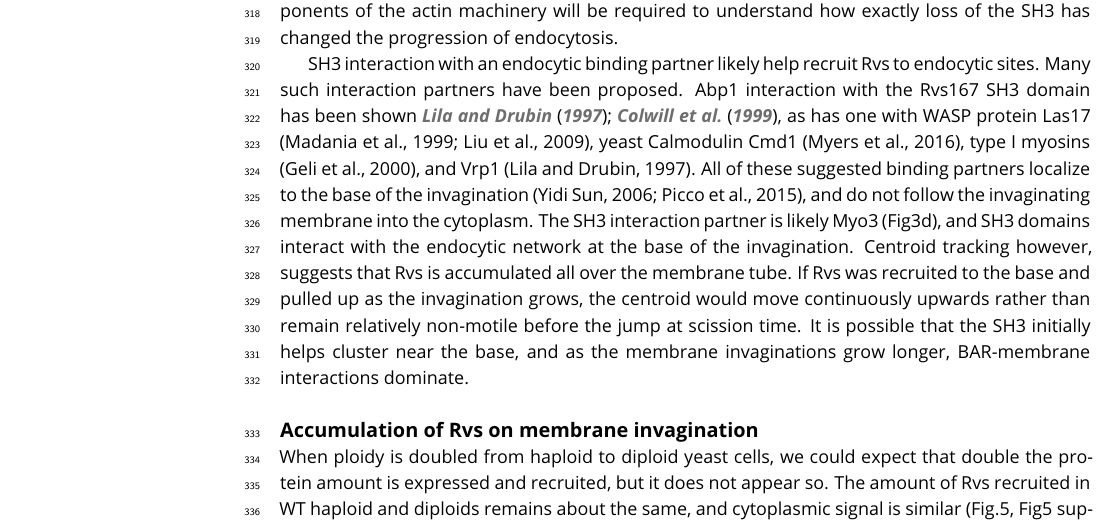
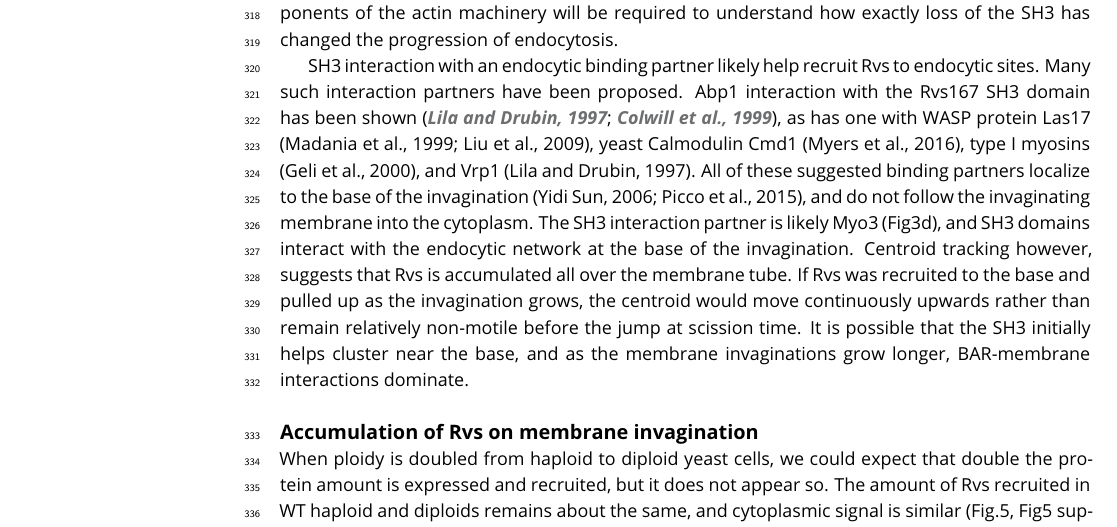
Before and after one commit to deepikaamenon/scission_paper, a LaTeX document (main.tex): part of page 10 of 19, cut so that both start at the same text. Compiled offline with pdfLaTeX.

Commit message:
txs auto checkin

```diff
--- a/main.tex
+++ b/main.tex
@@ -245,7 +245,7 @@ Rvs167 in BAR cells accumulates to about half the WT number (Fig.\ref{delsh3}C,D
 
 In WT cells, the Abp1 and Rvs167 fluorescent intensities reach maxima concomitantly (Fig.\ref{delsh3}C), and the consequent decay of both also coincide. Coincident disassembly indicates that upon vesicle scission, the actin network is immediately disassembled. Membrane scission essentially occurs around the intensity peak of the two proteins. This coincident peak is lost in BAR-GPA cells (Fig.\ref{delsh3}D): BAR-GPA-eGFP in these cells peaks several seconds after Abp1 intensity starts to drop, and the decay of Abp1 is prolonged, taking nearly double the time as in WT. The number of Abp1 molecules recruited is decreased to about two thirds the WT number. Although it is not clear what the decoupling of Abp1 and Rvs peaks means, the changes in Abp1 dynamics suggests a strong disruption of the actin network dynamics. SH3 domains are known to interact with components of the actin network like Abp1 and Las17 \cite{Lila1997,Madania1999}, but study of other components of the actin machinery will be required to understand how exactly loss of the SH3 has changed the progression of endocytosis.
 
-SH3 interaction with an endocytic binding partner likely help recruit Rvs to endocytic sites. Many such interaction partners have been proposed. Abp1 interaction with the Rvs167 SH3 domain has been shown \cite{Lila1997,Colwill1999}, as has one with WASP protein Las17 (Madania et al., 1999; Liu et al., 2009), yeast Calmodulin Cmd1 (Myers et al., 2016), type I myosins (Geli et al., 2000), and Vrp1 (Lila and Drubin, 1997). All of these suggested binding partners localize to the base of the invagination (Yidi Sun, 2006; Picco et al., 2015), and do not follow the invaginating membrane into the cytoplasm. The SH3 interaction partner is likely Myo3 (Fig3d), and SH3 domains interact with the endocytic network at the base of the invagination. Centroid tracking however, suggests that Rvs is accumulated all over the membrane tube. If Rvs was recruited to the base and pulled up as the invagination grows, the centroid would move continuously upwards rather than remain relatively non-motile before the jump at scission time. It is possible that the SH3 initially helps cluster near the base, and as the membrane invaginations grow longer, BAR-membrane interactions dominate.
+SH3 interaction with an endocytic binding partner likely help recruit Rvs to endocytic sites. Many such interaction partners have been proposed. Abp1 interaction with the Rvs167 SH3 domain has been shown \citep{Lila1997,Colwill1999}, as has one with WASP protein Las17 (Madania et al., 1999; Liu et al., 2009), yeast Calmodulin Cmd1 (Myers et al., 2016), type I myosins (Geli et al., 2000), and Vrp1 (Lila and Drubin, 1997). All of these suggested binding partners localize to the base of the invagination (Yidi Sun, 2006; Picco et al., 2015), and do not follow the invaginating membrane into the cytoplasm. The SH3 interaction partner is likely Myo3 (Fig3d), and SH3 domains interact with the endocytic network at the base of the invagination. Centroid tracking however, suggests that Rvs is accumulated all over the membrane tube. If Rvs was recruited to the base and pulled up as the invagination grows, the centroid would move continuously upwards rather than remain relatively non-motile before the jump at scission time. It is possible that the SH3 initially helps cluster near the base, and as the membrane invaginations grow longer, BAR-membrane interactions dominate.
 
 
 \subsection{Accumulation of Rvs on membrane invagination}
```
